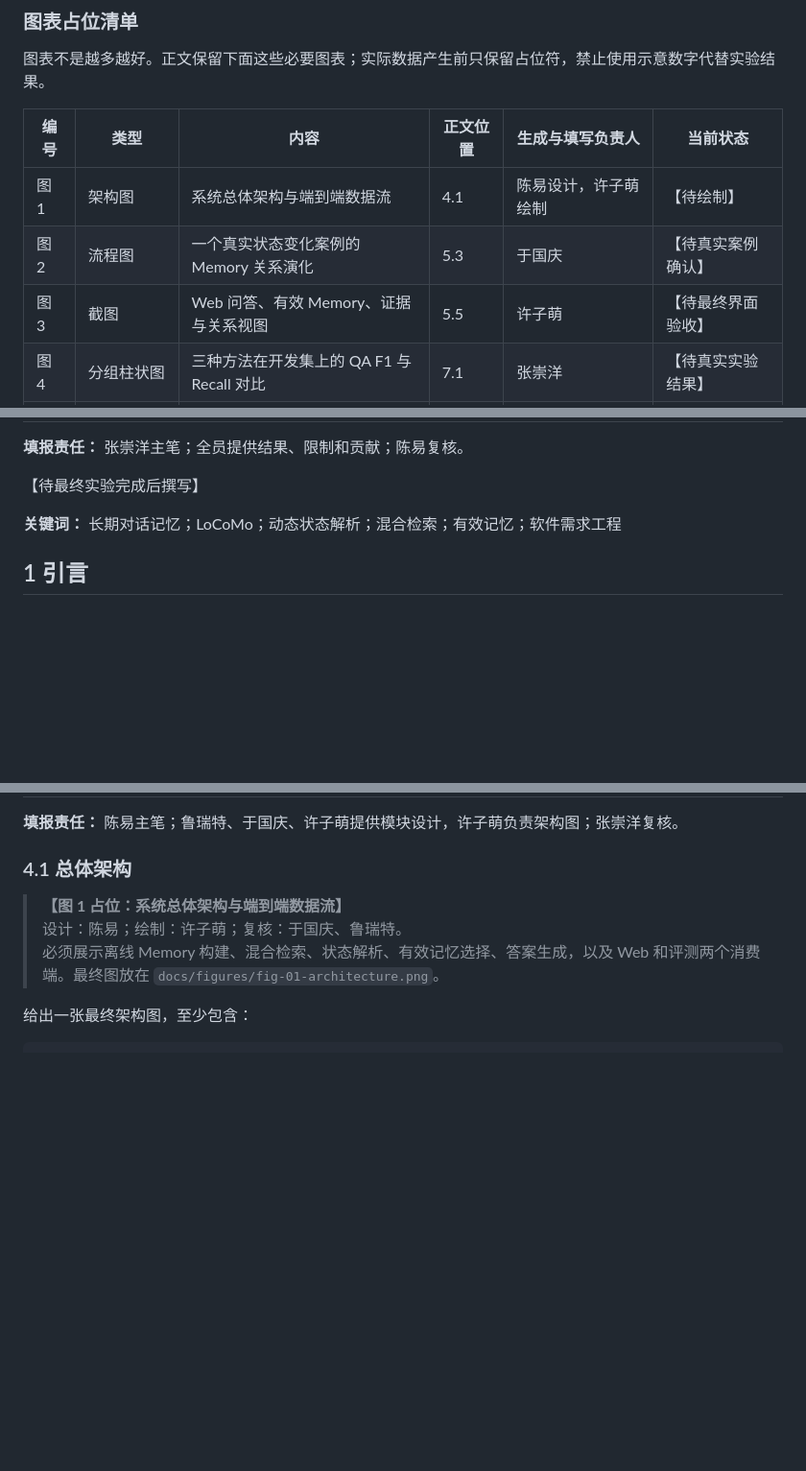
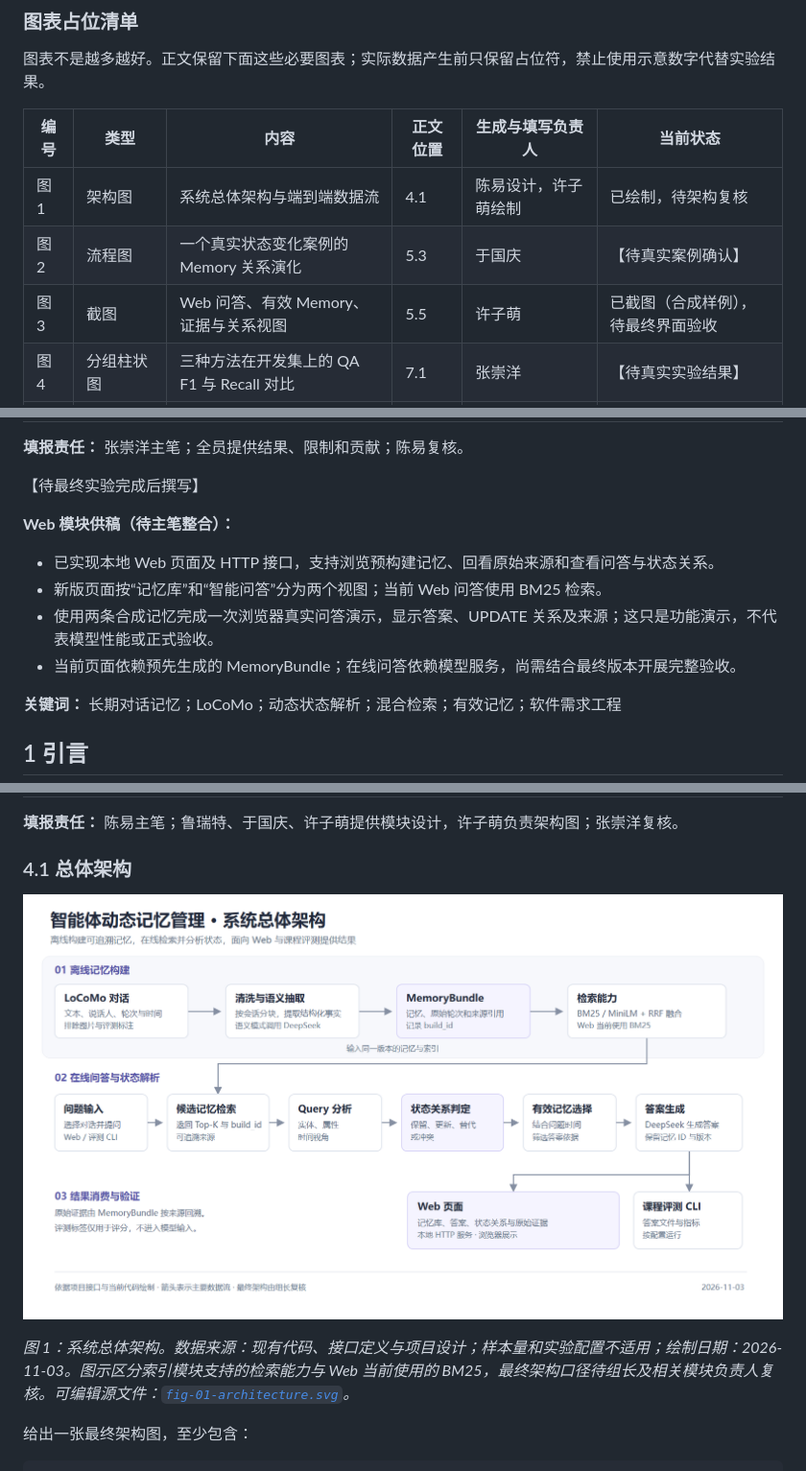
Before and after one commit to Chenyyyyyy666/ZJU-Software-Requirements-Engineering-Project, a Markdown page: docs/final-report.md, 3 parts joined by grey strips. Shown at 96% size. Rendered like a GitHub page; pictures changed too: docs/figures/fig-01-architecture.png (added); blank space fills up the shorter version.

```diff
--- a/docs/final-report.md
+++ b/docs/final-report.md
@@ -50,9 +50,9 @@
 
 | 编号 | 类型 | 内容 | 正文位置 | 生成与填写负责人 | 当前状态 |
 | --- | --- | --- | --- | --- | --- |
-| 图 1 | 架构图 | 系统总体架构与端到端数据流 | 4.1 | 陈易设计，许子萌绘制 | 【待绘制】 |
+| 图 1 | 架构图 | 系统总体架构与端到端数据流 | 4.1 | 陈易设计，许子萌绘制 | 已绘制，待架构复核 |
 | 图 2 | 流程图 | 一个真实状态变化案例的 Memory 关系演化 | 5.3 | 于国庆 | 【待真实案例确认】 |
-| 图 3 | 截图 | Web 问答、有效 Memory、证据与关系视图 | 5.5 | 许子萌 | 【待最终界面验收】 |
+| 图 3 | 截图 | Web 问答、有效 Memory、证据与关系视图 | 5.5 | 许子萌 | 已截图（合成样例），待最终界面验收 |
 | 图 4 | 分组柱状图 | 三种方法在开发集上的 QA F1 与 Recall 对比 | 7.1 | 张崇洋 | 【待真实实验结果】 |
 | 图 5 | 混淆矩阵热力图 | 四类状态关系的判定结果 | 7.3 | 张崇洋生成，于国庆解释 | 【待人工关系标签】 |
 | 表 1 | 数据表 | 功能需求与最终实现状态 | 3.2 | 张崇洋 | 【占位表已建立】 |
@@ -81,6 +81,13 @@
 -->
 
 【待最终实验完成后撰写】
+
+**Web 模块供稿（待主笔整合）：**
+
+- 已实现本地 Web 页面及 HTTP 接口，支持浏览预构建记忆、回看原始来源和查看问答与状态关系。
+- 新版页面按“记忆库”和“智能问答”分为两个视图；当前 Web 问答使用 BM25 检索。
+- 使用两条合成记忆完成一次浏览器真实问答演示，显示答案、UPDATE 关系及来源；这只是功能演示，不代表模型性能或正式验收。
+- 当前页面依赖预先生成的 MemoryBundle；在线问答依赖模型服务，尚需结合最终版本开展完整验收。
 
 **关键词：** 长期对话记忆；LoCoMo；动态状态解析；混合检索；有效记忆；软件需求工程
 
@@ -197,9 +204,9 @@
 
 ### 4.1 总体架构
 
-> **【图 1 占位：系统总体架构与端到端数据流】**
-> 设计：陈易；绘制：许子萌；复核：于国庆、鲁瑞特。
-> 必须展示离线 Memory 构建、混合检索、状态解析、有效记忆选择、答案生成，以及 Web 和评测两个消费端。最终图放在 `docs/figures/fig-01-architecture.png`。
+![图 1 系统总体架构与端到端数据流](figures/fig-01-architecture.png)
+
+*图 1：系统总体架构。数据来源：现有代码、接口定义与项目设计；样本量和实验配置不适用；绘制日期：2026-11-03。图示区分索引模块支持的检索能力与 Web 当前使用的 BM25，最终架构口径待组长及相关模块负责人复核。可编辑源文件：[`fig-01-architecture.svg`](figures/fig-01-architecture.svg)。*
 
 给出一张最终架构图，至少包含：
 
```
Also changed, not shown: other parts of docs/final-report.md (+37 -12 lines), docs/figures/fig-03-web-demo.png (added), 5 other files.
